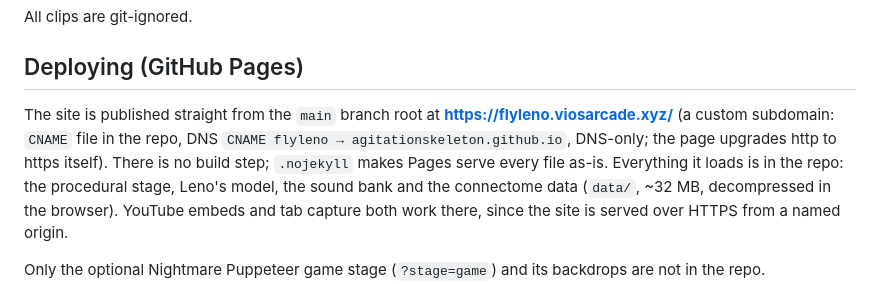
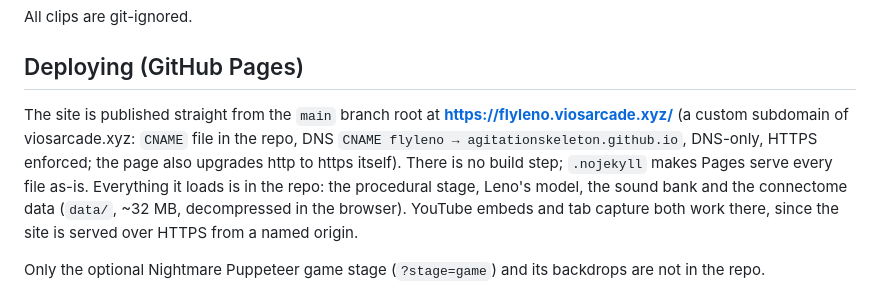
Before and after one commit to AgitationSkeleton/flyleno, a Markdown page: README.md, the part around the change. Rendered like a GitHub page.

Commit message:
README: live site on viosarcade.xyz
Co-Authored-By: Claude Opus 5.5 (1M context) <noreply@anthropic.com>

```diff
--- a/README.md
+++ b/README.md
@@ -318,7 +318,7 @@ All clips are git-ignored.
 
 ## Deploying (GitHub Pages)
 
-The site is published straight from the `main` branch root at **https://flyleno.viosarcade.xyz/** (a custom subdomain: `CNAME` file in the repo, DNS `CNAME flyleno → agitationskeleton.github.io`, DNS-only; the page upgrades http to https itself). There is no build step; `.nojekyll`
+The site is published straight from the `main` branch root at **https://flyleno.viosarcade.xyz/** (a custom subdomain of viosarcade.xyz: `CNAME` file in the repo, DNS `CNAME flyleno → agitationskeleton.github.io`, DNS-only, HTTPS enforced; the page also upgrades http to https itself). There is no build step; `.nojekyll`
 makes Pages serve every file as-is. Everything it loads is in the repo: the procedural stage, Leno's model,
 the sound bank and the connectome data (`data/`, ~32 MB, decompressed in the browser). YouTube embeds and tab
 capture both work there, since the site is served over HTTPS from a named origin.
```
